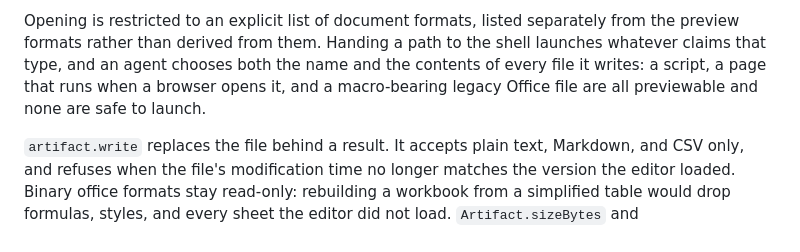
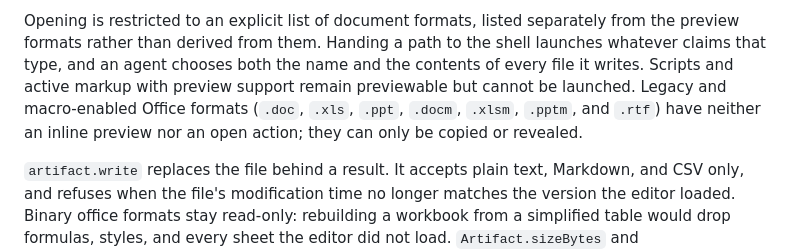
Before and after one commit to ApptoAI/deskto, a Markdown page: docs/adr/0011-result-tabs-file-actions-and-editing.md, the part around the change. Rendered like a GitHub page.

Commit message:
docs: clarify legacy Office result support

```diff
--- a/docs/adr/0011-result-tabs-file-actions-and-editing.md
+++ b/docs/adr/0011-result-tabs-file-actions-and-editing.md
@@ -45,9 +45,11 @@ the shell to touch a file the Runtime did not vouch for.
 Opening is restricted to an explicit list of document formats, listed
 separately from the preview formats rather than derived from them. Handing a
 path to the shell launches whatever claims that type, and an agent chooses
-both the name and the contents of every file it writes: a script, a page that
-runs when a browser opens it, and a macro-bearing legacy Office file are all
-previewable and none are safe to launch.
+both the name and the contents of every file it writes. Scripts and active
+markup with preview support remain previewable but cannot be launched. Legacy
+and macro-enabled Office formats (`.doc`, `.xls`, `.ppt`, `.docm`, `.xlsm`,
+`.pptm`, and `.rtf`) have neither an inline preview nor an open action; they
+can only be copied or revealed.
 
 `artifact.write` replaces the file behind a result. It accepts plain text,
 Markdown, and CSV only, and refuses when the file's modification time no
```
